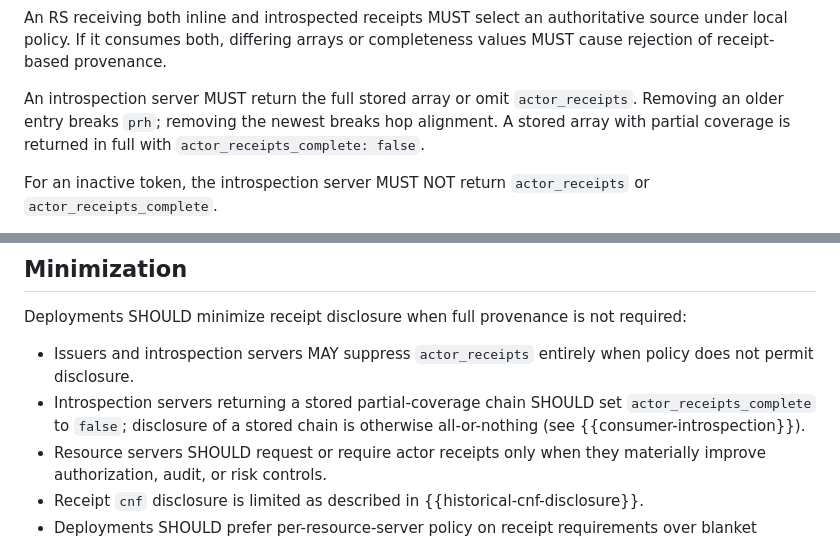
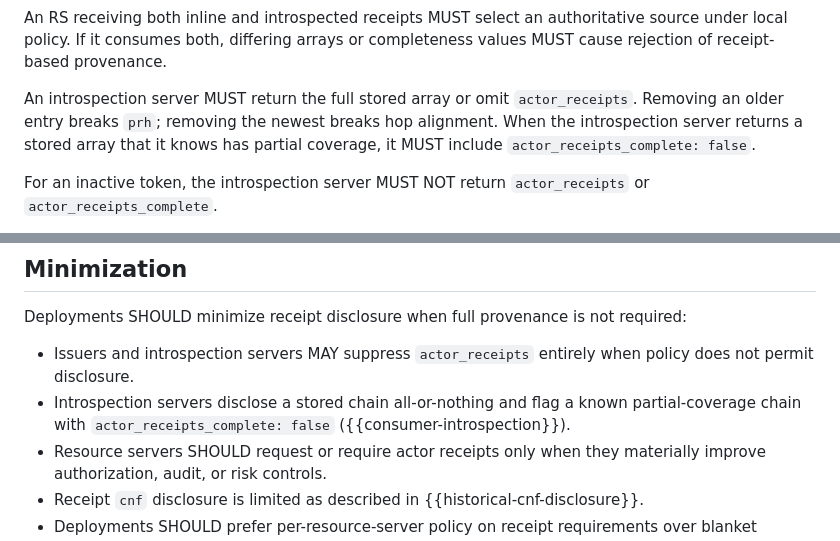
Before and after one commit to mcguinness/draft-mcguinness-oauth-actor-profile, a Markdown page: draft-mcguinness-oauth-actor-receipts.md, 2 parts joined by grey strips. Rendered like a GitHub page.

Commit message:
Receipts: Require the partial-coverage flag in introspection
Decision 7: the Privacy SHOULD becomes a MUST at the Introspection home,
conditioned on returning a stored array the server knows has partial
coverage; the Privacy bullet becomes a pointer.

```diff
--- a/draft-mcguinness-oauth-actor-receipts.md
+++ b/draft-mcguinness-oauth-actor-receipts.md
@@ -496,7 +496,7 @@ An introspection response carrying receipts MUST include the members needed for
 
 An RS receiving both inline and introspected receipts MUST select an authoritative source under local policy.  If it consumes both, differing arrays or completeness values MUST cause rejection of receipt-based provenance.
 
-An introspection server MUST return the full stored array or omit `actor_receipts`.  Removing an older entry breaks `prh`; removing the newest breaks hop alignment.  A stored array with partial coverage is returned in full with `actor_receipts_complete: false`.
+An introspection server MUST return the full stored array or omit `actor_receipts`.  Removing an older entry breaks `prh`; removing the newest breaks hop alignment.  When the introspection server returns a stored array that it knows has partial coverage, it MUST include `actor_receipts_complete: false`.
 
 For an inactive token, the introspection server MUST NOT return `actor_receipts` or `actor_receipts_complete`.
 
@@ -764,7 +764,7 @@ Receipts can expose, to any party that receives the token or introspection respo
 Deployments SHOULD minimize receipt disclosure when full provenance is not required:
 
 *  Issuers and introspection servers MAY suppress `actor_receipts` entirely when policy does not permit disclosure.
-*  Introspection servers returning a stored partial-coverage chain SHOULD set `actor_receipts_complete` to `false`; disclosure of a stored chain is otherwise all-or-nothing (see {{consumer-introspection}}).
+*  Introspection servers disclose a stored chain all-or-nothing and flag a known partial-coverage chain with `actor_receipts_complete: false` ({{consumer-introspection}}).
 *  Resource servers SHOULD request or require actor receipts only when they materially improve authorization, audit, or risk controls.
 *  Receipt `cnf` disclosure is limited as described in {{historical-cnf-disclosure}}.
 *  Deployments SHOULD prefer per-resource-server policy on receipt requirements over blanket inclusion in every token.
```
